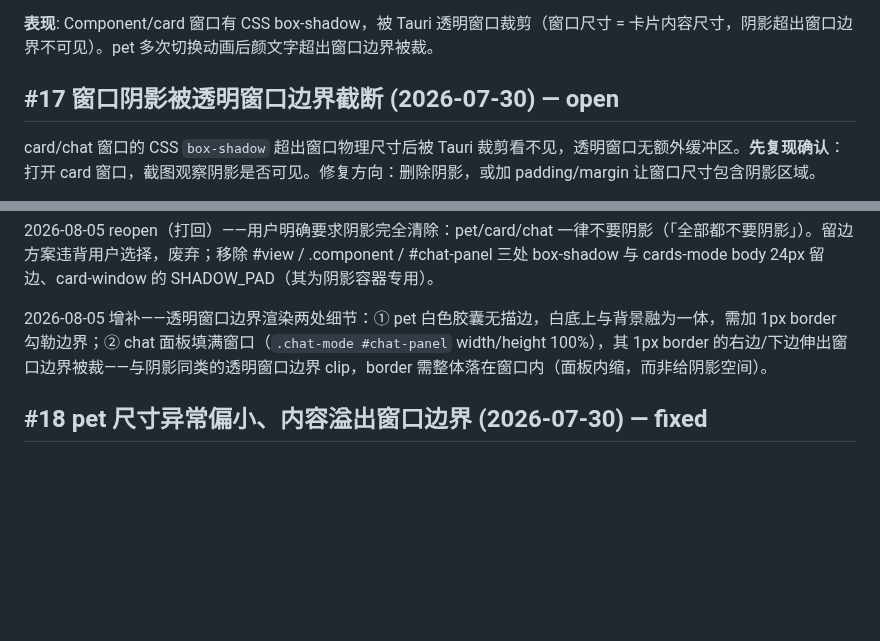
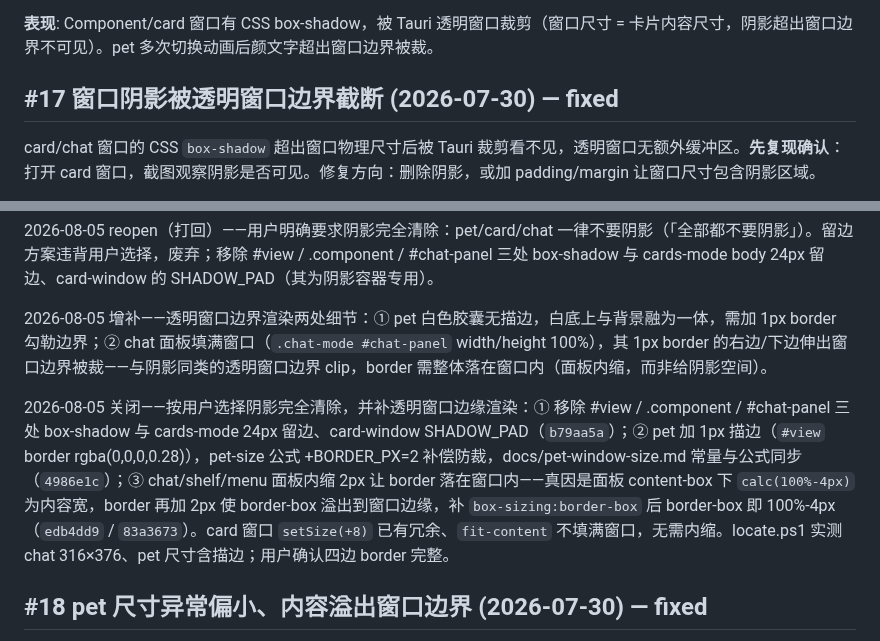
Before and after one commit to ambery-ai/ambery, a Markdown page: issues.md, 2 parts joined by grey strips. Drawn GitHub-style; blank space fills up the shorter version.

Commit message:
docs: (issues) [#17] 关闭——阴影清除 + pet 描边 + 面板 border-box 内缩（三提交修复，用户确认）
Co-Authored-By: Claude <noreply@anthropic.com>

```diff
--- a/issues.md
+++ b/issues.md
@@ -176,7 +176,7 @@ card 窗口右上角 × 按钮点击后，ComponentManager 移除了 card DOM，
 
 **表现**: Component/card 窗口有 CSS box-shadow，被 Tauri 透明窗口裁剪（窗口尺寸 = 卡片内容尺寸，阴影超出窗口边界不可见）。pet 多次切换动画后颜文字超出窗口边界被裁。
 
-## #17 窗口阴影被透明窗口边界截断 (2026-07-30) — open
+## #17 窗口阴影被透明窗口边界截断 (2026-07-30) — fixed
 
 card/chat 窗口的 CSS `box-shadow` 超出窗口物理尺寸后被 Tauri 裁剪看不见，透明窗口无额外缓冲区。**先复现确认**：打开 card 窗口，截图观察阴影是否可见。修复方向：删除阴影，或加 padding/margin 让窗口尺寸包含阴影区域。
 
@@ -185,6 +185,8 @@ card/chat 窗口的 CSS `box-shadow` 超出窗口物理尺寸后被 Tauri 裁剪
 2026-08-05 reopen（打回）——用户明确要求阴影完全清除：pet/card/chat 一律不要阴影（「全部都不要阴影」）。留边方案违背用户选择，废弃；移除 #view / .component / #chat-panel 三处 box-shadow 与 cards-mode body 24px 留边、card-window 的 SHADOW_PAD（其为阴影容器专用）。
 
 2026-08-05 增补——透明窗口边界渲染两处细节：① pet 白色胶囊无描边，白底上与背景融为一体，需加 1px border 勾勒边界；② chat 面板填满窗口（`.chat-mode #chat-panel` width/height 100%），其 1px border 的右边/下边伸出窗口边界被裁——与阴影同类的透明窗口边界 clip，border 需整体落在窗口内（面板内缩，而非给阴影空间）。
+
+2026-08-05 关闭——按用户选择阴影完全清除，并补透明窗口边缘渲染：① 移除 #view / .component / #chat-panel 三处 box-shadow 与 cards-mode 24px 留边、card-window SHADOW_PAD（`b79aa5a`）；② pet 加 1px 描边（`#view` border rgba(0,0,0,0.28)），pet-size 公式 +BORDER_PX=2 补偿防裁，docs/pet-window-size.md 常量与公式同步（`4986e1c`）；③ chat/shelf/menu 面板内缩 2px 让 border 落在窗口内——真因是面板 content-box 下 `calc(100%-4px)` 为内容宽，border 再加 2px 使 border-box 溢出到窗口边缘，补 `box-sizing:border-box` 后 border-box 即 100%-4px（`edb4dd9` / `83a3673`）。card 窗口 `setSize(+8)` 已有冗余、`fit-content` 不填满窗口，无需内缩。locate.ps1 实测 chat 316×376、pet 尺寸含描边；用户确认四边 border 完整。
 
 ## #18 pet 尺寸异常偏小、内容溢出窗口边界 (2026-07-30) — fixed
 
```
